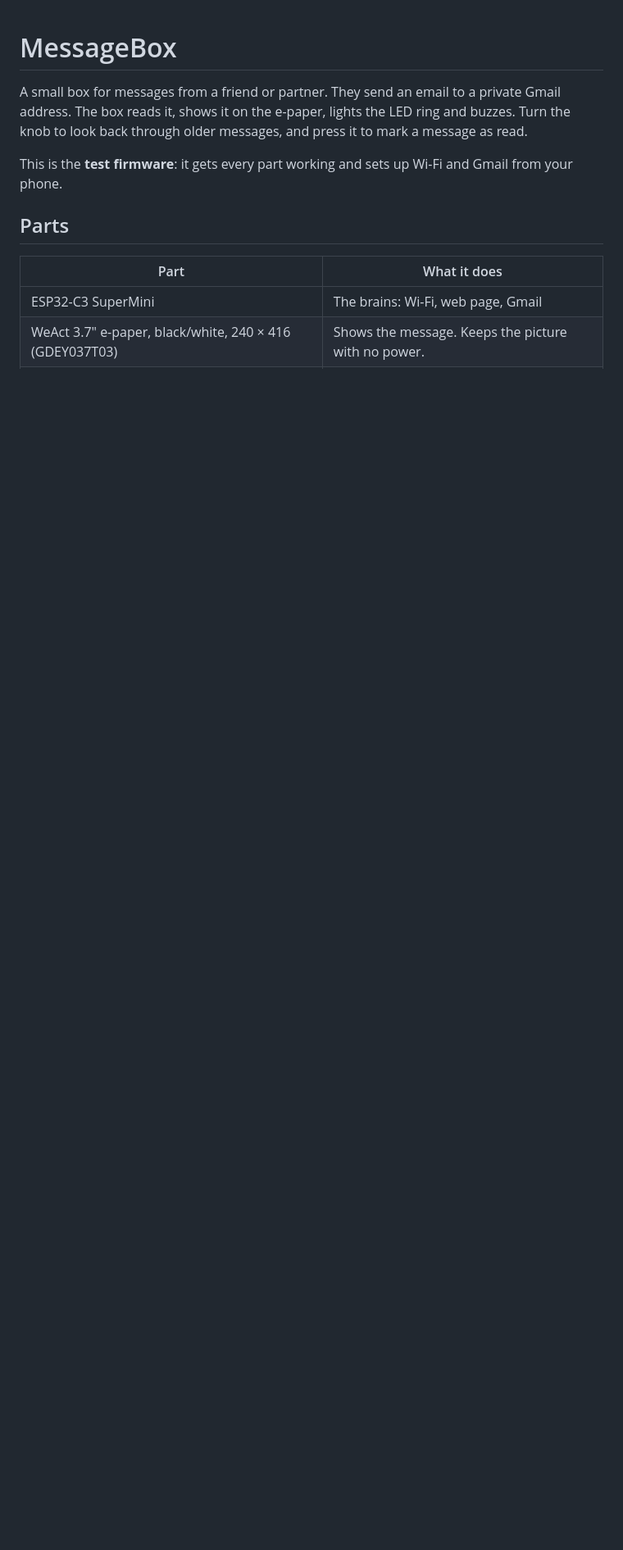
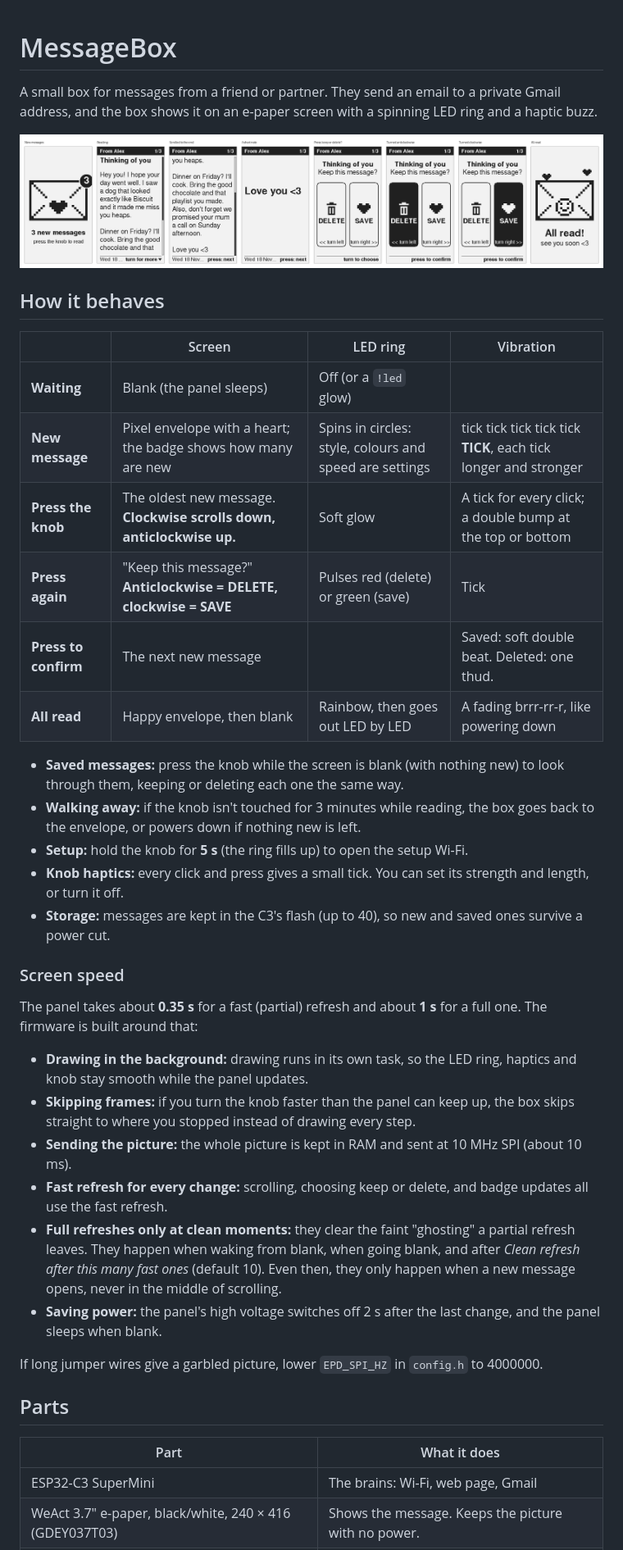
Before and after one commit to jackallen28/MessageBank, a Markdown page: README.md, the part around one of its changes. Shown at 82% size. GitHub-like rendering; pictures changed too: screens.png (added); blank space fills up the shorter version.

```diff
--- a/README.md
+++ b/README.md
@@ -1,11 +1,52 @@
 # MessageBox
 
 A small box for messages from a friend or partner. They send an email to a private Gmail
-address. The box reads it, shows it on the e-paper, lights the LED ring and buzzes. Turn the
-knob to look back through older messages, and press it to mark a message as read.
+address, and the box shows it on an e-paper screen with a spinning LED ring and a haptic buzz.
 
-This is the **test firmware**: it gets every part working and sets up Wi-Fi and Gmail from your
-phone.
+![The e-paper screens](screens.png)
+
+## How it behaves
+
+| | Screen | LED ring | Vibration |
+|---|---|---|---|
+| **Waiting** | Blank (the panel sleeps) | Off (or a `!led` glow) | |
+| **New message** | Pixel envelope with a heart; the badge shows how many are new | Spins in circles: style, colours and speed are settings | tick tick tick tick tick **TICK**, each tick longer and stronger |
+| **Press the knob** | The oldest new message. **Clockwise scrolls down, anticlockwise up.** | Soft glow | A tick for every click; a double bump at the top or bottom |
+| **Press again** | "Keep this message?" **Anticlockwise = DELETE, clockwise = SAVE** | Pulses red (delete) or green (save) | Tick |
+| **Press to confirm** | The next new message | | Saved: soft double beat. Deleted: one thud. |
+| **All read** | Happy envelope, then blank | Rainbow, then goes out LED by LED | A fading brrr-rr-r, like powering down |
+
+- **Saved messages:** press the knob while the screen is blank (with nothing new) to look
+  through them, keeping or deleting each one the same way.
+- **Walking away:** if the knob isn't touched for 3 minutes while reading, the box goes back to
+  the envelope, or powers down if nothing new is left.
+- **Setup:** hold the knob for **5 s** (the ring fills up) to open the setup Wi-Fi.
+- **Knob haptics:** every click and press gives a small tick. You can set its strength and
+  length, or turn it off.
+- **Storage:** messages are kept in the C3's flash (up to 40), so new and saved ones survive a
+  power cut.
+
+### Screen speed
+
+The panel takes about **0.35 s** for a fast (partial) refresh and about **1 s** for a full one.
+The firmware is built around that:
+
+- **Drawing in the background:** drawing runs in its own task, so the LED ring, haptics and
+  knob stay smooth while the panel updates.
+- **Skipping frames:** if you turn the knob faster than the panel can keep up, the box skips
+  straight to where you stopped instead of drawing every step.
+- **Sending the picture:** the whole picture is kept in RAM and sent at 10 MHz SPI (about
+  10 ms).
+- **Fast refresh for every change:** scrolling, choosing keep or delete, and badge updates all
+  use the fast refresh.
+- **Full refreshes only at clean moments:** they clear the faint "ghosting" a partial refresh
+  leaves. They happen when waking from blank, when going blank, and after *Clean refresh after
+  this many fast ones* (default 10). Even then, they only happen when a new message opens,
+  never in the middle of scrolling.
+- **Saving power:** the panel's high voltage switches off 2 s after the last change, and the
+  panel sleeps when blank.
+
+If long jumper wires give a garbled picture, lower `EPD_SPI_HZ` in `config.h` to 4000000.
 
 ## Parts
 
```
Also changed, not shown: other parts of README.md (+45 -46 lines), 13 other files.
